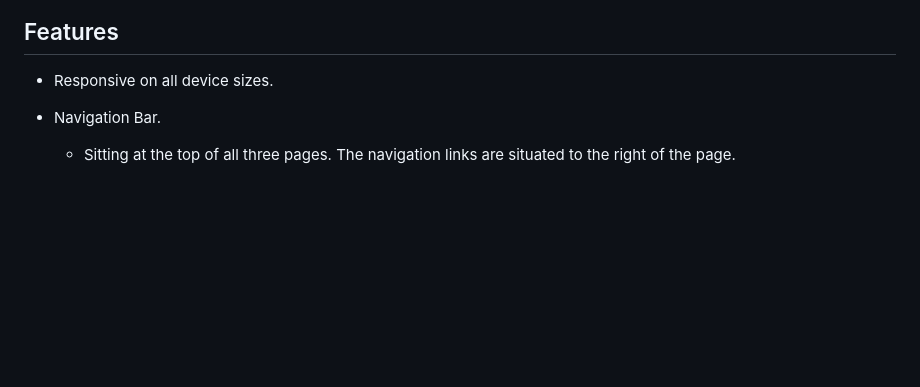
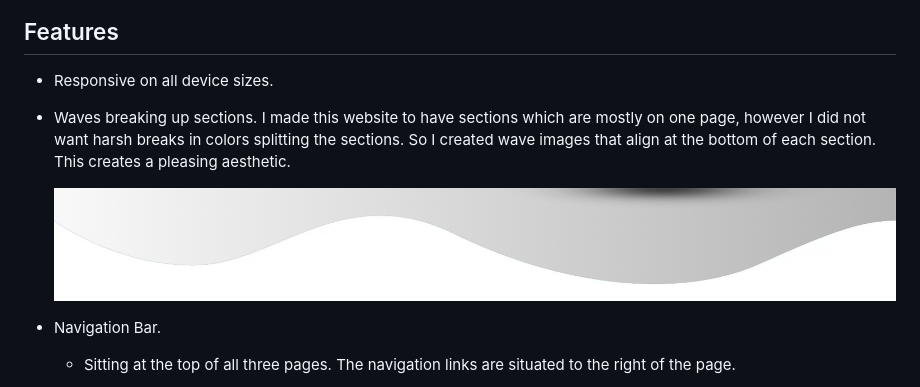
Before and after one commit to P-G1977/Pure-Lift-Gyms, a Markdown page: README.md, the part around the change. GitHub-like rendering; pictures changed too: assets/docs/pages/wave.png (added); blank space fills up the shorter version.

Commit message:
added extra content to features section in readme

```diff
--- a/README.md
+++ b/README.md
@@ -87,6 +87,10 @@ The Wireframes have the full Navigation Bar on the Desktop and Tablet and a coll
 ## Features
 
 * Responsive on all device sizes.
+
+* Waves breaking up sections. I made this website to have sections which are mostly on one page, however I did not want harsh breaks in colors splitting the sections. So I created wave images that align at the bottom of each section. This creates a pleasing aesthetic.
+
+    ![alt text](assets/docs/pages/wave.png "wave image breaking sections in website")
 
 * Navigation Bar.
 
```
